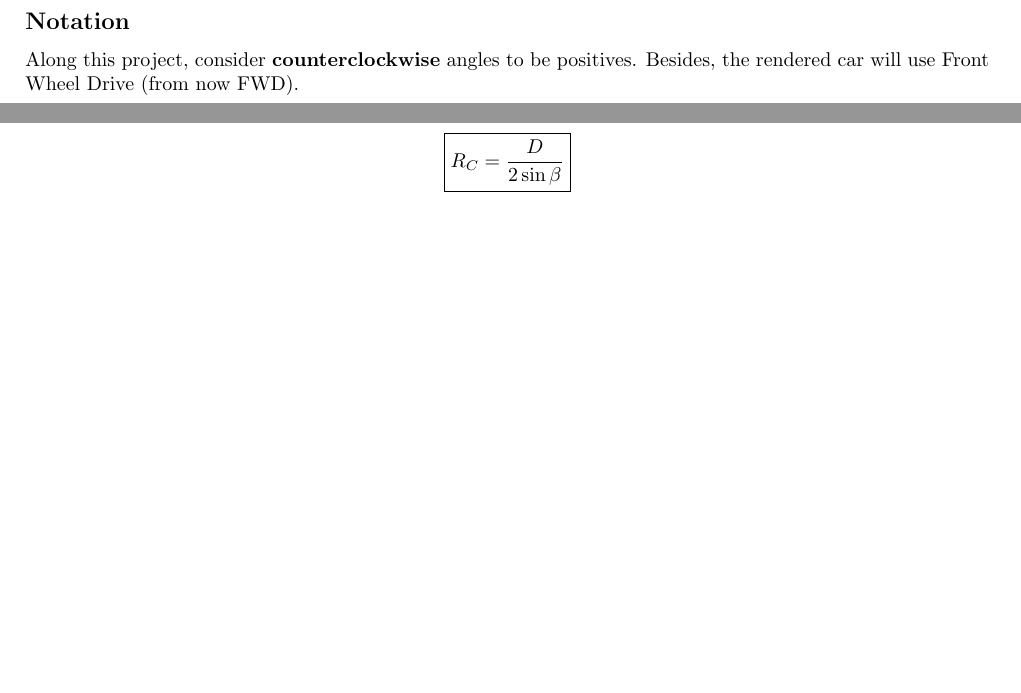
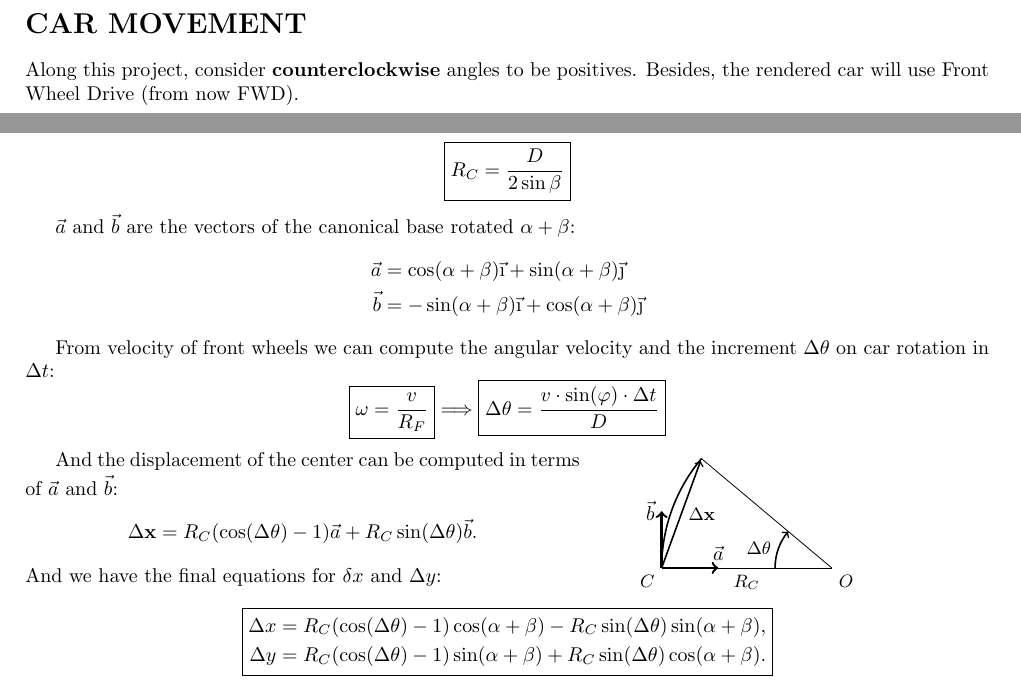
Before and after one commit to imark83/canvas, a LaTeX document (tex/car.tex): two parts of the page, joined at a grey line, cut at the place of the change, the shorter picture padded with empty space. Compiled offline with pdfLaTeX.

Commit message:
Car movement finished

```diff
--- a/tex/car.tex
+++ b/tex/car.tex
@@ -24,7 +24,7 @@
 \def\pphi{30}
 % \newcommand\vv[1]{\overrightarrow{#1}}
 
-\subsection*{Notation}
+\section*{CAR MOVEMENT}
 Along this project, consider \textbf{counterclockwise} angles to be positives. Besides, the rendered car will use Front Wheel Drive (from now FWD).
 
 % \begin{multicols}{2}
@@ -168,6 +178,57 @@ Along this project, consider \textbf{counterclockwise} angles to be positives. B
 	\boxed{R_C = \frac{D}{2\sin\beta}}
 	\]
 
+	$\vec{a}$ and $\vec{b}$ are the vectors of the canonical base rotated $\alpha + \beta$:
+	\[
+	\begin{split}
+		\vec{a} &= \cos (\alpha+\beta) \vec{\i} + \sin(\alpha+\beta) \vec{\j}\\
+		\vec{b} &= -\sin (\alpha+\beta) \vec{\i} + \cos(\alpha+\beta) \vec{\j}
+	\end{split}
+	\]
+
+	From velocity of front wheels we can compute the angular velocity and the increment $\Delta \theta$ on car rotation in $\Delta t$:
+	\[
+	\boxed{\omega = \frac{v}{R_F}} \Longrightarrow
+	\boxed{\Delta \theta = \frac{v\cdot\sin(\varphi)\cdot\Delta t}{D}}
+	\]
+
+
+	\setlength\unitlength{2cm}
+	\def\dt{40}
+	\begin{floatingfigure}{0.4\textwidth}
+		\begin{tikzpicture}[x=1\unitlength,y=1\unitlength]
+			\draw[very thick, -to] (0,0) -- (0.5,0) coordinate (AA);
+			\draw[very thick, -to] (0,0) -- (0,0.5) coordinate (BB);
+			\node[below left] {\small $C$};
+
+			\node[above] at (AA) {$\small \vec{a}$};
+			\node[left] at (BB) {$\small \vec{b}$};
+
+			\draw[thick] (0,0) arc (180:{180-\dt}:1.5);
+
+			\begin{scope}[shift={(1.5,0)}]
+				\node[below right] {\small $O$};
+				\draw (0,0) -- node[below] {\small $R_C$} (-1.5,0);
+				\draw (0,0) -- ({180-\dt}:1.5);
+				\draw[thick,-to] (-0.5,0) arc (180:{180-\dt}:0.5)
+					node[midway, left] {\small $\Delta \theta$};
+				\draw[thick,-to] (-1.5,0) --
+				 	node[right] {\small $\Delta \mathbf{x}$} ($(-1.5,0)!0.98!({180-\dt}:1.5)$);
+			\end{scope}
+		\end{tikzpicture}
+	\end{floatingfigure}
+
+	And the displacement of the center can be computed in terms of $\vec{a}$ and $\vec{b}$:
+	\[
+	\Delta \mathbf{x} = R_C (\cos(\Delta\theta)-1) \vec{a} + R_C\sin(\Delta\theta) \vec{b}.
+	\]
+	And we have the final equations for $\delta x$ and $\Delta y$:
+	\[
+	\boxed{\begin{split}
+		\Delta x &= R_C (\cos(\Delta\theta)-1) \cos(\alpha + \beta) - R_C \sin(\Delta\theta) \sin(\alpha+\beta),\\
+		\Delta y &= R_C (\cos(\Delta\theta)-1) \sin(\alpha + \beta) + R_C \sin(\Delta\theta) \cos(\alpha+\beta).
+	\end{split}}
+	\]
 
 
 \end{document}
```
Also changed, not shown: tex/car.tex (10 more changed lines).
